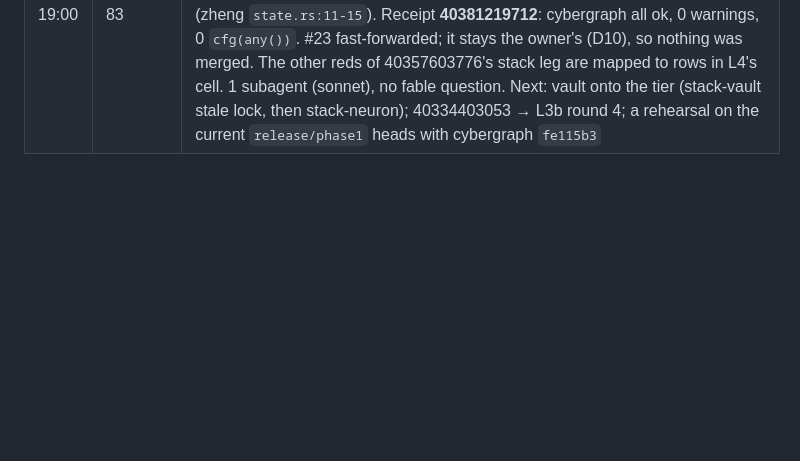
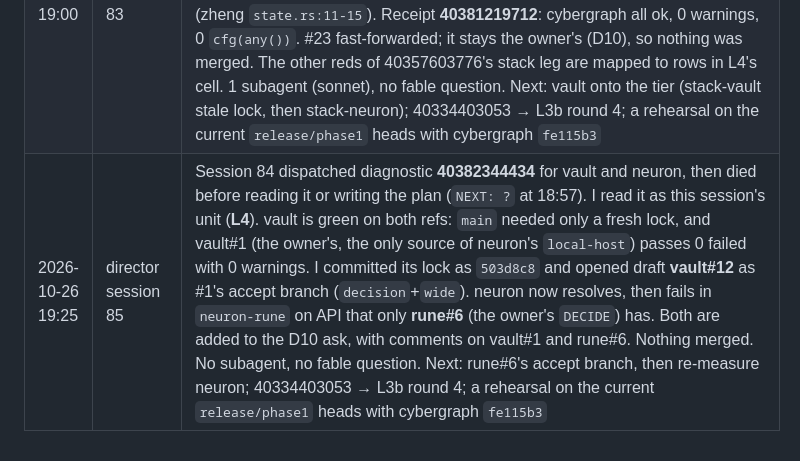
Before and after one commit to cyberia-to/soft3, a Markdown page: release/director/plan.md, the part around one of its changes. Drawn GitHub-style; blank space fills up the shorter version.

Commit message:
plan: session 85 — L4 vault ported (vault#12, receipt 40382344434); neuron waits on rune#6 (D10)
Co-Authored-By: Claude Opus 5.5 <noreply@anthropic.com>

```diff
--- a/release/director/plan.md
+++ b/release/director/plan.md
@@ -222,3 +222,4 @@ reading the order: G2 makes "green" checkable for every sibling PR; L1 → L2
 | 2026-10-26 18:45 | director session 81 | **G14:** receipt 40374758349 on #331's window fix: 29/30 green, every pass mined a block. The one red was a new cause, not the window: the streams node exited with `Address already in use`, because `free_port()` probed UDP for the TCP http port, and the gossip test ran beside it. A sonnet subagent wrote the fix (TCP probe for http; respawn only on a lost port, ≤ 5 attempts; every other failure still panics with the node log). I reviewed it and pushed it as `ff7e679` on #331, receipt on #331 (comment 6424089280). Diagnostic 40377660594 (30×) running. No fable question. Next: 40377660594 → merge #331; 40357603776 stack leg → L4 (D10 ask) and G6; 40334403053 → L3b round 4 |
 | 2026-10-26 18:55 | director session 82 | **G14 done.** Diagnostic 40377660594 (30× on #331's head `ff7e679`, only the workflow added): whole 20/20, streams-only 10/10, every iteration mined a block, 0 template retries, the lost-port respawn never needed. I reviewed the diff: the assertion is unchanged, the window is derived, and every other spawn failure still panics with the log. **Merged soft3#331 `494c90a`** into `release/phase1`. The tick's red file is 40357603776, which predates G12, G13 and G14. Done inline, no subagent, no fable question. Next: 40357603776 stack leg → L4 (D10 ask) and G6; 40334403053 → L3b round 4; a rehearsal on the current `release/phase1` heads to confirm soft3-tests green |
 | 2026-10-26 19:00 | director session 83 | Rehearsal 40357603776's stack leg was in, so I took **L4**. stack-cybergraph had exit 0 and was red only on warnings, and the warnings had a cause: my own port commit `91e1fd5` (session 71) had switched off 8 state-execution proof checks with `#[cfg(any())]`, and session 74's "58 passed" receipt did not say so. A sonnet subagent restored all 8 on zheng 0.4's certified `StateEvidence` (cybergraph `fe115b3`, `tests/` only). I reviewed it: every assertion is kept, two are added, and the context check is dropped because profile v3 has none (zheng `state.rs:11-15`). Receipt **40381219712**: cybergraph all ok, 0 warnings, 0 `cfg(any())`. #23 fast-forwarded; it stays the owner's (D10), so nothing was merged. The other reds of 40357603776's stack leg are mapped to rows in L4's cell. 1 subagent (sonnet), no fable question. Next: vault onto the tier (stack-vault stale lock, then stack-neuron); 40334403053 → L3b round 4; a rehearsal on the current `release/phase1` heads with cybergraph `fe115b3` |
+| 2026-10-26 19:25 | director session 85 | Session 84 dispatched diagnostic **40382344434** for vault and neuron, then died before reading it or writing the plan (`NEXT: ?` at 18:57). I read it as this session's unit (**L4**). vault is green on both refs: `main` needed only a fresh lock, and vault#1 (the owner's, the only source of neuron's `local-host`) passes 0 failed with 0 warnings. I committed its lock as `503d8c8` and opened draft **vault#12** as #1's accept branch (`decision`+`wide`). neuron now resolves, then fails in `neuron-rune` on API that only **rune#6** (the owner's `DECIDE`) has. Both are added to the D10 ask, with comments on vault#1 and rune#6. Nothing merged. No subagent, no fable question. Next: rune#6's accept branch, then re-measure neuron; 40334403053 → L3b round 4; a rehearsal on the current `release/phase1` heads with cybergraph `fe115b3` |
```
Also changed, not shown: other parts of release/director/plan.md (+2 -2 lines).
